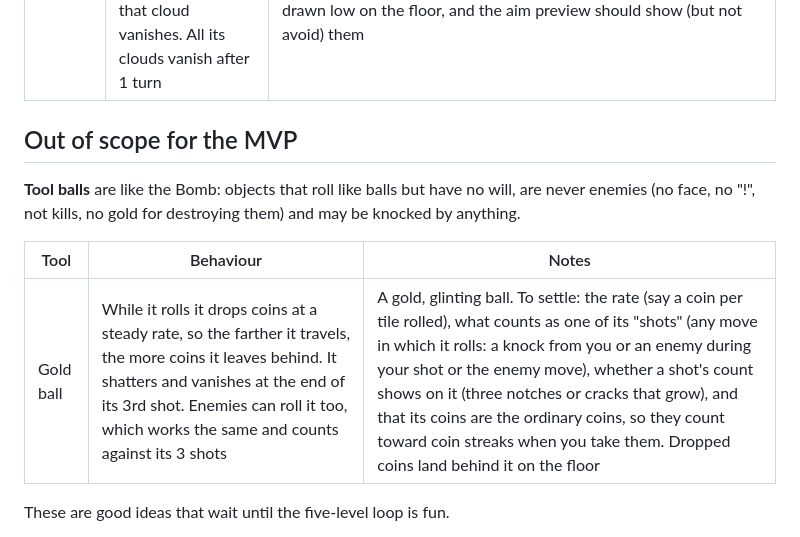
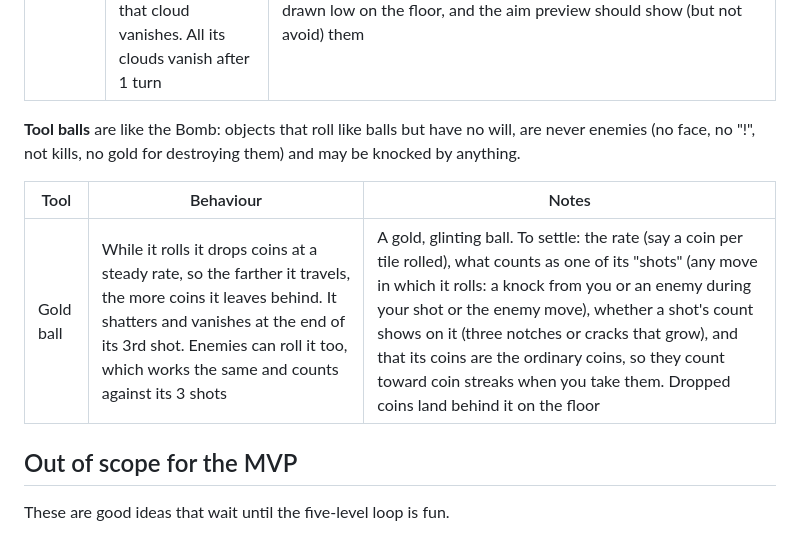
Before and after one commit to k0ik/Dungeonball26, a Markdown page: docs/design.md, the part around the change. Rendered like a GitHub page.

Commit message:
Design doc: put the tool balls table inside Enemy ideas
Co-Authored-By: Claude Opus 5.5 <noreply@anthropic.com>
Claude-Session: https://claude.ai/code/session_01M6Bgc199hmfrec1R1iTm58

```diff
--- a/docs/design.md
+++ b/docs/design.md
@@ -431,13 +431,14 @@ They're being built and tested one at a time: each type's numbers and colour liv
 | Ice | An extension of the Slider (very low friction). Whenever it moves, it leaves a trail of icy puddles on the tiles it crosses; any ball rolling through a puddle is sped up. The puddles melt after 1 turn | Pale ice blue, with a frosty sheen or crystal cue. To settle: how much a puddle speeds a ball (a kick like Elasticity's, or less friction while on it), one puddle per tile crossed, and what "1 turn" means (gone at the start of your next shot is the natural reading). Puddles are drawn on the floor; the aim preview must include them, so it bends and stretches over ice |
 | Stink | Leaves a trail of poison clouds as it moves. Only you are affected: entering a cloud costs you 1 HP and that cloud vanishes. All its clouds vanish after 1 turn | Sickly yellow-green, with a wavy stink-lines cue. Enemies pass through clouds unharmed. To settle: one cloud per tile crossed; whether a held shield blocks a cloud; and when clouds expire (at the start of your next shot, like the ice puddles, seems right). Clouds are drawn low on the floor, and the aim preview should show (but not avoid) them |
 
-## Out of scope for the MVP
 
 **Tool balls** are like the Bomb: objects that roll like balls but have no will, are never enemies (no face, no "!", not kills, no gold for destroying them) and may be knocked by anything.
 
 | Tool | Behaviour | Notes |
 | --- | --- | --- |
 | Gold ball | While it rolls it drops coins at a steady rate, so the farther it travels, the more coins it leaves behind. It shatters and vanishes at the end of its 3rd shot. Enemies can roll it too, which works the same and counts against its 3 shots | A gold, glinting ball. To settle: the rate (say a coin per tile rolled), what counts as one of its "shots" (any move in which it rolls: a knock from you or an enemy during your shot or the enemy move), whether a shot's count shows on it (three notches or cracks that grow), and that its coins are the ordinary coins, so they count toward coin streaks when you take them. Dropped coins land behind it on the floor |
+
+## Out of scope for the MVP
 
 
 These are good ideas that wait until the five-level loop is fun.
```
